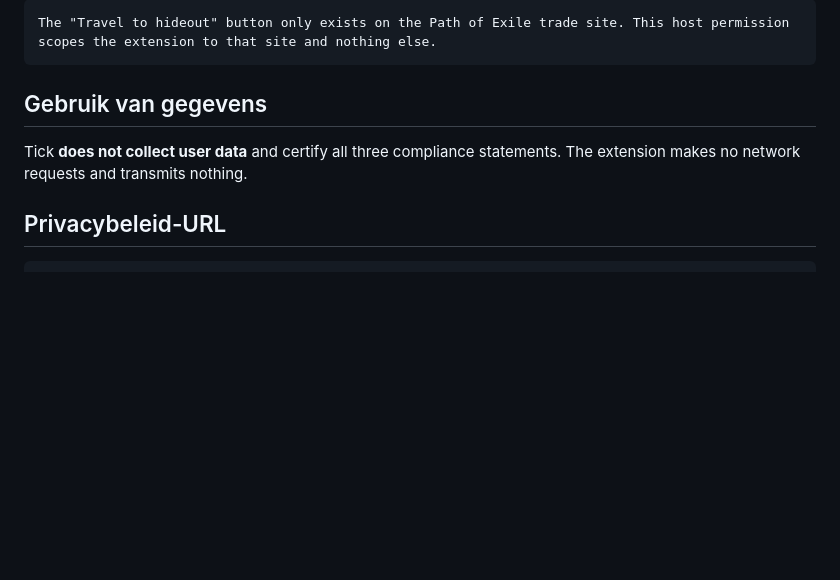
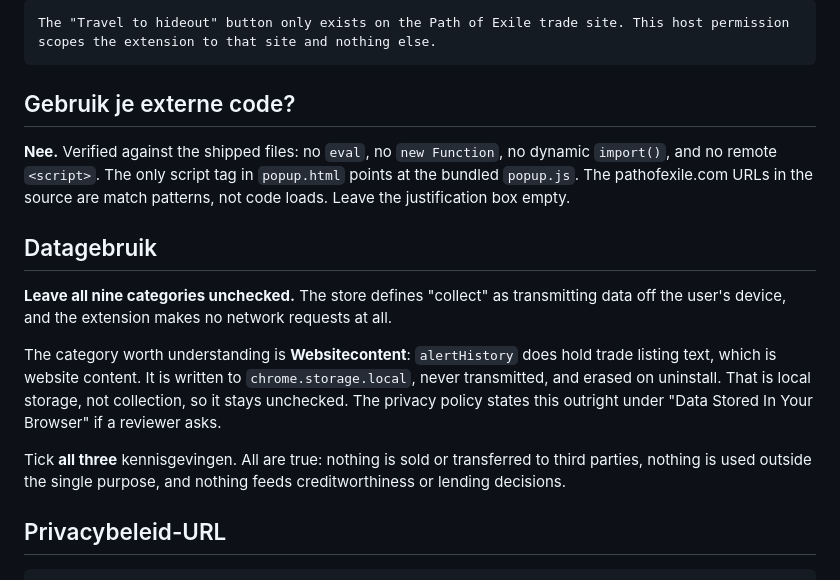
Before and after one commit to dno-ontwikkeling/poe-live-trade-extension, a Markdown page: docs/store/listing.md, the part around the change. Rendered like a GitHub page; blank space fills up the shorter version.

Commit message:
docs: record external-code and data-usage answers for store privacy tab

````diff
--- a/docs/store/listing.md
+++ b/docs/store/listing.md
@@ -126,10 +126,28 @@ Injects the content script that detects an incoming trade alert and clicks the h
 The "Travel to hideout" button only exists on the Path of Exile trade site. This host permission scopes the extension to that site and nothing else.
 ```
 
-## Gebruik van gegevens
+## Gebruik je externe code?
 
-Tick **does not collect user data** and certify all three compliance
-statements. The extension makes no network requests and transmits nothing.
+**Nee.** Verified against the shipped files: no `eval`, no `new Function`, no
+dynamic `import()`, and no remote `<script>`. The only script tag in
+`popup.html` points at the bundled `popup.js`. The pathofexile.com URLs in the
+source are match patterns, not code loads. Leave the justification box empty.
+
+## Datagebruik
+
+**Leave all nine categories unchecked.** The store defines "collect" as
+transmitting data off the user's device, and the extension makes no network
+requests at all.
+
+The category worth understanding is **Websitecontent**: `alertHistory` does
+hold trade listing text, which is website content. It is written to
+`chrome.storage.local`, never transmitted, and erased on uninstall. That is
+local storage, not collection, so it stays unchecked. The privacy policy states
+this outright under "Data Stored In Your Browser" if a reviewer asks.
+
+Tick **all three** kennisgevingen. All are true: nothing is sold or transferred
+to third parties, nothing is used outside the single purpose, and nothing feeds
+creditworthiness or lending decisions.
 
 ## Privacybeleid-URL
 
````
